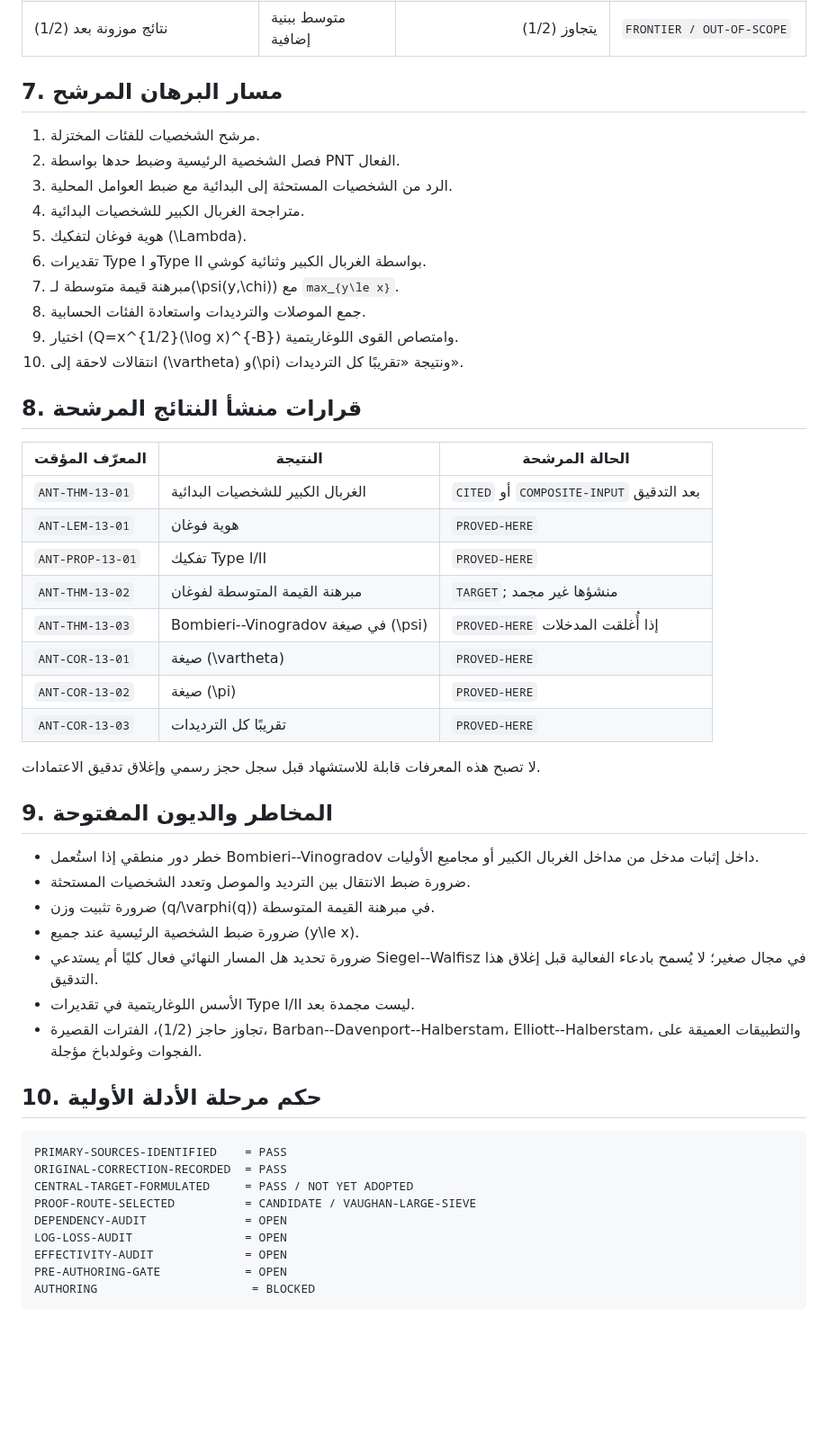
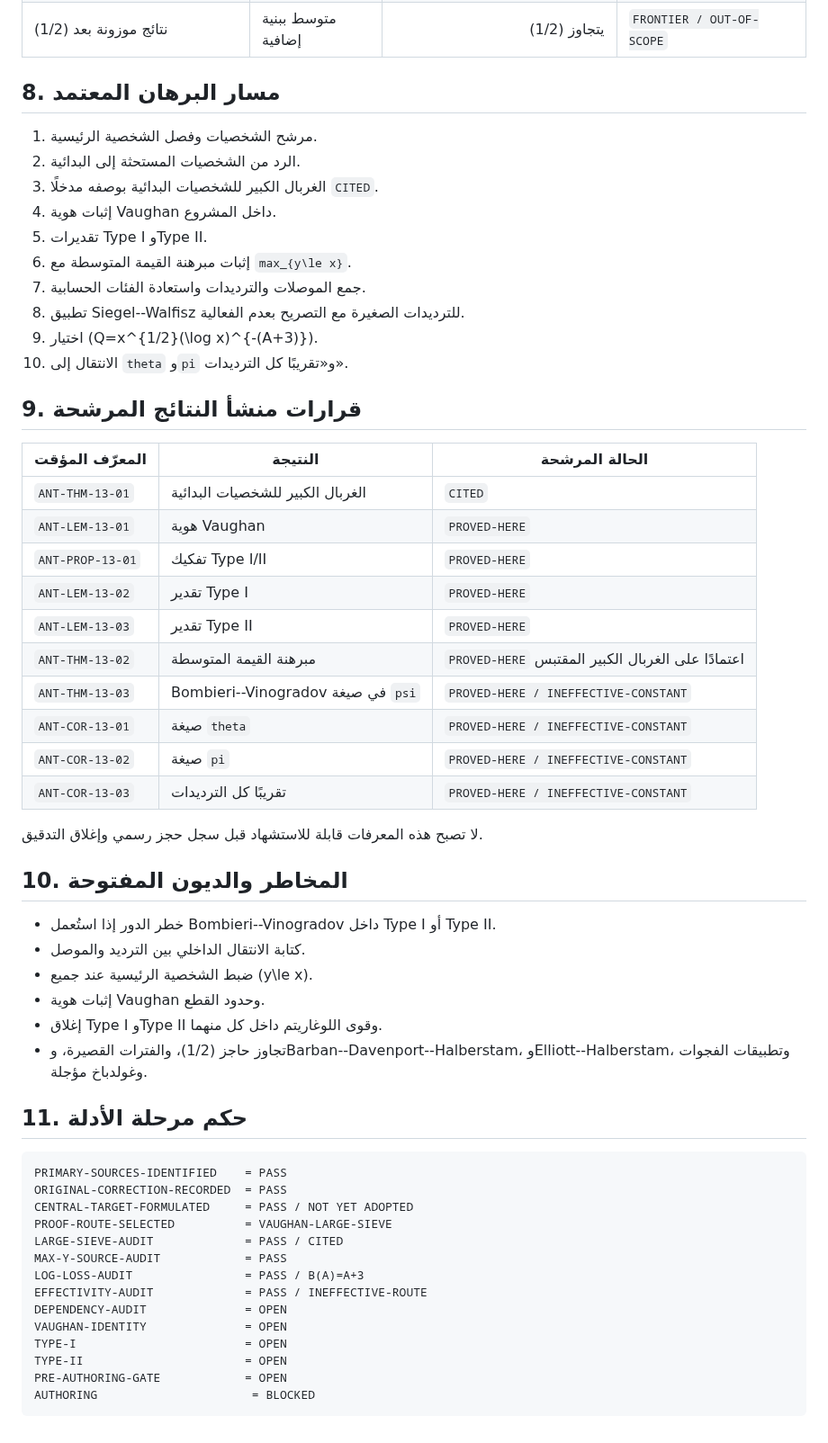
Before and after one commit to mesuef1974/analytic-number-theory-encyclopedia-ar, a Markdown page: research/literature-reviews/chapter-13-bombieri-vinogradov-evidence.md, the part around one of its changes. Shown at 90% size. Drawn GitHub-style; blank space fills up the shorter version.

Commit message:
research(chapter-13): synchronize evidence after large-sieve audit

````diff
--- a/research/literature-reviews/chapter-13-bombieri-vinogradov-evidence.md
+++ b/research/literature-reviews/chapter-13-bombieri-vinogradov-evidence.md
@@ -131,57 +202,61 @@ Q=x^{1/2}(\log x)^{-B}
 | Elliott--Halberstam | متوسط تخميني | \(q\le x^{1-\varepsilon}\) | `CONJECTURE / OUT-OF-SCOPE` |
 | نتائج موزونة بعد \(1/2\) | متوسط ببنية إضافية | يتجاوز \(1/2\) | `FRONTIER / OUT-OF-SCOPE` |
 
-## 7. مسار البرهان المرشح
+## 8. مسار البرهان المعتمد
 
-1. مرشح الشخصيات للفئات المختزلة.
-2. فصل الشخصية الرئيسية وضبط حدها بواسطة PNT الفعال.
-3. الرد من الشخصيات المستحثة إلى البدائية مع ضبط العوامل المحلية.
-4. متراجحة الغربال الكبير للشخصيات البدائية.
-5. هوية فوغان لتفكيك \(\Lambda\).
-6. تقديرات Type I وType II بواسطة الغربال الكبير وثنائية كوشي.
-7. مبرهنة قيمة متوسطة لـ\(\psi(y,\chi)\) مع `max_{y\le x}`.
-8. جمع الموصلات والترديدات واستعادة الفئات الحسابية.
-9. اختيار \(Q=x^{1/2}(\log x)^{-B}\) وامتصاص القوى اللوغاريتمية.
-10. انتقالات لاحقة إلى \(\vartheta\) و\(\pi\) ونتيجة «تقريبًا كل الترديدات».
+1. مرشح الشخصيات وفصل الشخصية الرئيسية.
+2. الرد من الشخصيات المستحثة إلى البدائية.
+3. الغربال الكبير للشخصيات البدائية بوصفه مدخلًا `CITED`.
+4. إثبات هوية Vaughan داخل المشروع.
+5. تقديرات Type I وType II.
+6. إثبات مبرهنة القيمة المتوسطة مع `max_{y\le x}`.
+7. جمع الموصلات والترديدات واستعادة الفئات الحسابية.
+8. تطبيق Siegel--Walfisz للترديدات الصغيرة مع التصريح بعدم الفعالية.
+9. اختيار \(Q=x^{1/2}(\log x)^{-(A+3)}\).
+10. الانتقال إلى `theta` و`pi` و«تقريبًا كل الترديدات».
 
-## 8. قرارات منشأ النتائج المرشحة
+## 9. قرارات منشأ النتائج المرشحة
 
 | المعرّف المؤقت | النتيجة | الحالة المرشحة |
 |---|---|---|
-| `ANT-THM-13-01` | الغربال الكبير للشخصيات البدائية | `CITED` أو `COMPOSITE-INPUT` بعد التدقيق |
-| `ANT-LEM-13-01` | هوية فوغان | `PROVED-HERE` |
+| `ANT-THM-13-01` | الغربال الكبير للشخصيات البدائية | `CITED` |
+| `ANT-LEM-13-01` | هوية Vaughan | `PROVED-HERE` |
 | `ANT-PROP-13-01` | تفكيك Type I/II | `PROVED-HERE` |
-| `ANT-THM-13-02` | مبرهنة القيمة المتوسطة لفوغان | `TARGET`; منشؤها غير مجمد |
-| `ANT-THM-13-03` | Bombieri--Vinogradov في صيغة \(\psi\) | `PROVED-HERE` إذا أُغلقت المدخلات |
-| `ANT-COR-13-01` | صيغة \(\vartheta\) | `PROVED-HERE` |
-| `ANT-COR-13-02` | صيغة \(\pi\) | `PROVED-HERE` |
-| `ANT-COR-13-03` | تقريبًا كل الترديدات | `PROVED-HERE` |
+| `ANT-LEM-13-02` | تقدير Type I | `PROVED-HERE` |
+| `ANT-LEM-13-03` | تقدير Type II | `PROVED-HERE` |
+| `ANT-THM-13-02` | مبرهنة القيمة المتوسطة | `PROVED-HERE` اعتمادًا على الغربال الكبير المقتبس |
+| `ANT-THM-13-03` | Bombieri--Vinogradov في صيغة `psi` | `PROVED-HERE / INEFFECTIVE-CONSTANT` |
+| `ANT-COR-13-01` | صيغة `theta` | `PROVED-HERE / INEFFECTIVE-CONSTANT` |
+| `ANT-COR-13-02` | صيغة `pi` | `PROVED-HERE / INEFFECTIVE-CONSTANT` |
+| `ANT-COR-13-03` | تقريبًا كل الترديدات | `PROVED-HERE / INEFFECTIVE-CONSTANT` |
 
-لا تصبح هذه المعرفات قابلة للاستشهاد قبل سجل حجز رسمي وإغلاق تدقيق الاعتمادات.
+لا تصبح هذه المعرفات قابلة للاستشهاد قبل سجل حجز رسمي وإغلاق التدقيق.
 
-## 9. المخاطر والديون المفتوحة
+## 10. المخاطر والديون المفتوحة
 
-- خطر دور منطقي إذا استُعمل Bombieri--Vinogradov داخل إثبات مدخل من مداخل
-  الغربال الكبير أو مجاميع الأوليات.
-- ضرورة ضبط الانتقال بين الترديد والموصل وتعدد الشخصيات المستحثة.
-- ضرورة تثبيت وزن \(q/\varphi(q)\) في مبرهنة القيمة المتوسطة.
-- ضرورة ضبط الشخصية الرئيسية عند جميع \(y\le x\).
-- ضرورة تحديد هل المسار النهائي فعال كليًا أم يستدعي Siegel--Walfisz في مجال
-  صغير؛ لا يُسمح بادعاء الفعالية قبل إغلاق هذا التدقيق.
-- الأسس اللوغاريتمية في تقديرات Type I/II ليست مجمدة بعد.
-- تجاوز حاجز \(1/2\)، الفترات القصيرة، Barban--Davenport--Halberstam،
-  Elliott--Halberstam، والتطبيقات العميقة على الفجوات وغولدباخ مؤجلة.
+- خطر الدور إذا استُعمل Bombieri--Vinogradov داخل Type I أو Type II.
+- كتابة الانتقال الداخلي بين الترديد والموصل.
+- ضبط الشخصية الرئيسية عند جميع \(y\le x\).
+- إثبات هوية Vaughan وحدود القطع.
+- إغلاق Type I وType II وقوى اللوغاريتم داخل كل منهما.
+- تجاوز حاجز \(1/2\)، والفترات القصيرة، وBarban--Davenport--Halberstam،
+  وElliott--Halberstam، وتطبيقات الفجوات وغولدباخ مؤجلة.
 
-## 10. حكم مرحلة الأدلة الأولية
+## 11. حكم مرحلة الأدلة
 
 ```text
 PRIMARY-SOURCES-IDENTIFIED    = PASS
 ORIGINAL-CORRECTION-RECORDED  = PASS
 CENTRAL-TARGET-FORMULATED     = PASS / NOT YET ADOPTED
-PROOF-ROUTE-SELECTED          = CANDIDATE / VAUGHAN-LARGE-SIEVE
+PROOF-ROUTE-SELECTED          = VAUGHAN-LARGE-SIEVE
+LARGE-SIEVE-AUDIT             = PASS / CITED
+MAX-Y-SOURCE-AUDIT            = PASS
+LOG-LOSS-AUDIT                = PASS / B(A)=A+3
+EFFECTIVITY-AUDIT             = PASS / INEFFECTIVE-ROUTE
 DEPENDENCY-AUDIT              = OPEN
-LOG-LOSS-AUDIT                = OPEN
-EFFECTIVITY-AUDIT             = OPEN
+VAUGHAN-IDENTITY              = OPEN
+TYPE-I                        = OPEN
+TYPE-II                       = OPEN
 PRE-AUTHORING-GATE            = OPEN
 AUTHORING                      = BLOCKED
 ```
````
Also changed, not shown: other parts of research/literature-reviews/chapter-13-bombieri-vinogradov-evidence.md (+114 -43 lines).
